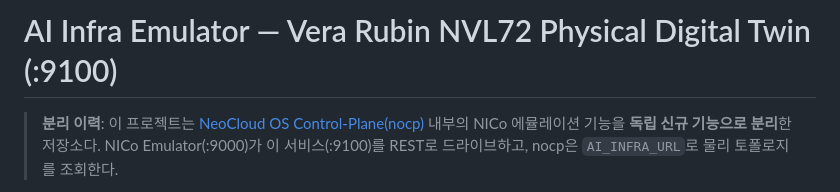
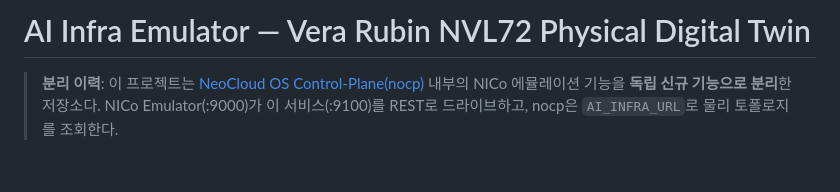
Before and after one commit to cscw95/AI-Infra-Emulator, a Markdown page: README.md, the part around the change. Drawn GitHub-style; blank space fills up the shorter version.

```diff
--- a/README.md
+++ b/README.md
@@ -1,4 +1,4 @@
-# AI Infra Emulator — Vera Rubin NVL72 Physical Digital Twin (:9100)
+# AI Infra Emulator — Vera Rubin NVL72 Physical Digital Twin
 
 > **분리 이력**: 이 프로젝트는 [NeoCloud OS Control-Plane(nocp)](https://github.com/cscw95/NeoCloud-Control-Plane)
 > 내부의 NICo 에뮬레이션 기능을 **독립 신규 기능으로 분리**한 저장소다.
```
